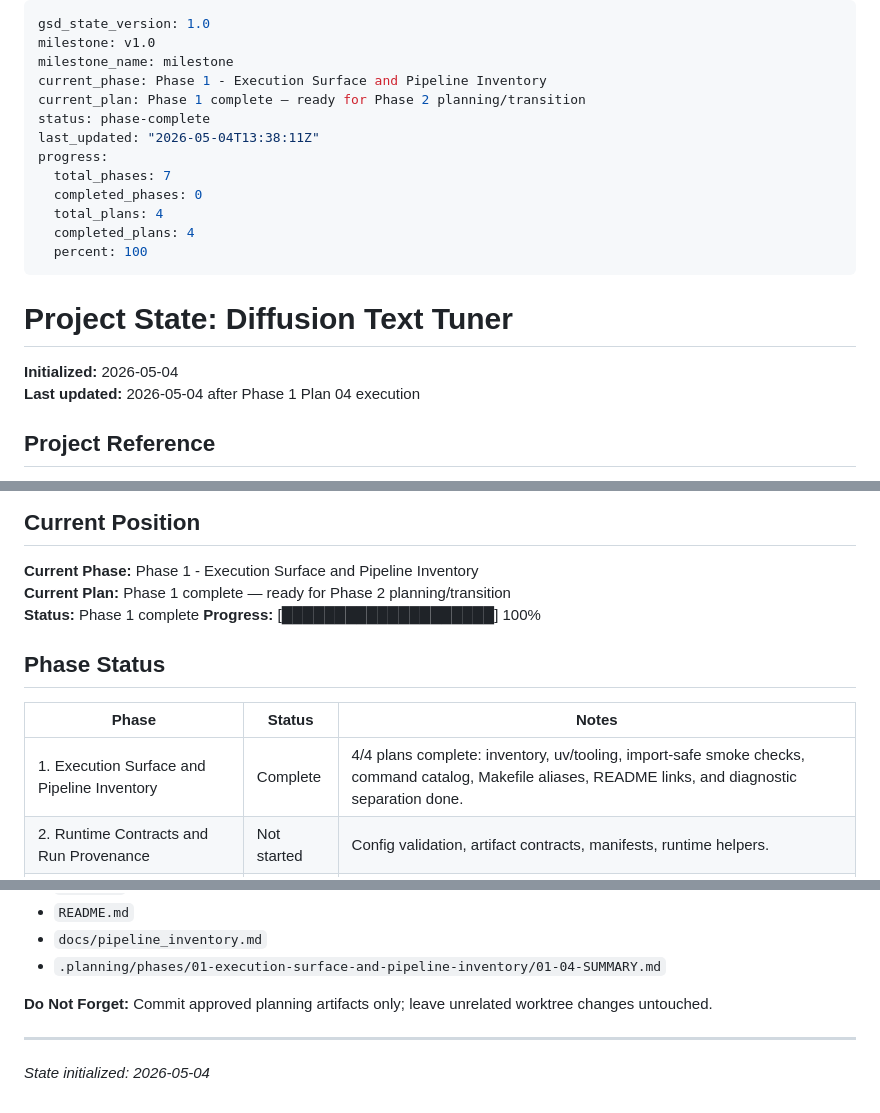
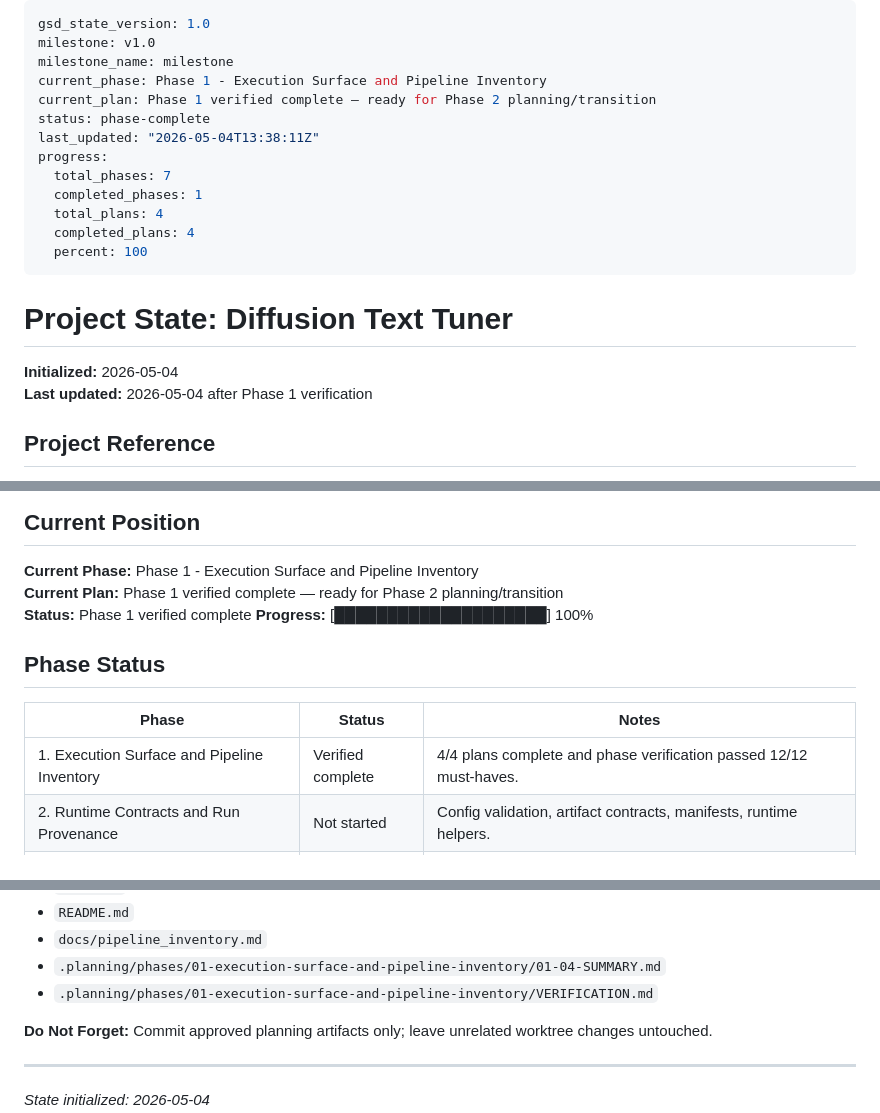
Before and after one commit to outrun32/diffusion-text-tuner, a Markdown page: .planning/STATE.md, 3 parts joined by grey strips. Drawn GitHub-style.

Commit message:
docs: verify phase 1 completion

```diff
--- a/.planning/STATE.md
+++ b/.planning/STATE.md
@@ -3,12 +3,12 @@ gsd_state_version: 1.0
 milestone: v1.0
 milestone_name: milestone
 current_phase: Phase 1 - Execution Surface and Pipeline Inventory
-current_plan: Phase 1 complete — ready for Phase 2 planning/transition
+current_plan: Phase 1 verified complete — ready for Phase 2 planning/transition
 status: phase-complete
 last_updated: "2026-05-04T13:38:11Z"
 progress:
   total_phases: 7
-  completed_phases: 0
+  completed_phases: 1
   total_plans: 4
   completed_plans: 4
   percent: 100
@@ -17,7 +17,7 @@ progress:
 # Project State: Diffusion Text Tuner
 
 **Initialized:** 2026-05-04
-**Last updated:** 2026-05-04 after Phase 1 Plan 04 execution
+**Last updated:** 2026-05-04 after Phase 1 verification
 
 ## Project Reference
 
@@ -31,15 +31,15 @@ progress:
 ## Current Position
 
 **Current Phase:** Phase 1 - Execution Surface and Pipeline Inventory
-**Current Plan:** Phase 1 complete — ready for Phase 2 planning/transition
-**Status:** Phase 1 complete
+**Current Plan:** Phase 1 verified complete — ready for Phase 2 planning/transition
+**Status:** Phase 1 verified complete
 **Progress:** [████████████████████] 100%
 
 ## Phase Status
 
 | Phase | Status | Notes |
 |-------|--------|-------|
-| 1. Execution Surface and Pipeline Inventory | Complete | 4/4 plans complete: inventory, uv/tooling, import-safe smoke checks, command catalog, Makefile aliases, README links, and diagnostic separation done. |
+| 1. Execution Surface and Pipeline Inventory | Verified complete | 4/4 plans complete and phase verification passed 12/12 must-haves. |
 | 2. Runtime Contracts and Run Provenance | Not started | Config validation, artifact contracts, manifests, runtime helpers. |
 | 3. Data Curriculum and Dataset Quality | Not started | Prompt/synthetic curricula, validators, manifests, selected sample artifacts. |
 | 4. CPU-Safe Characterization Tests | Not started | Behavior-locking tests before trainer/reward/pipeline refactors. |
@@ -129,6 +129,7 @@ progress:
 - `README.md`
 - `docs/pipeline_inventory.md`
 - `.planning/phases/01-execution-surface-and-pipeline-inventory/01-04-SUMMARY.md`
+- `.planning/phases/01-execution-surface-and-pipeline-inventory/VERIFICATION.md`
 
 **Do Not Forget:** Commit approved planning artifacts only; leave unrelated worktree changes untouched.
 
```
Also changed, not shown: 1 other file.
